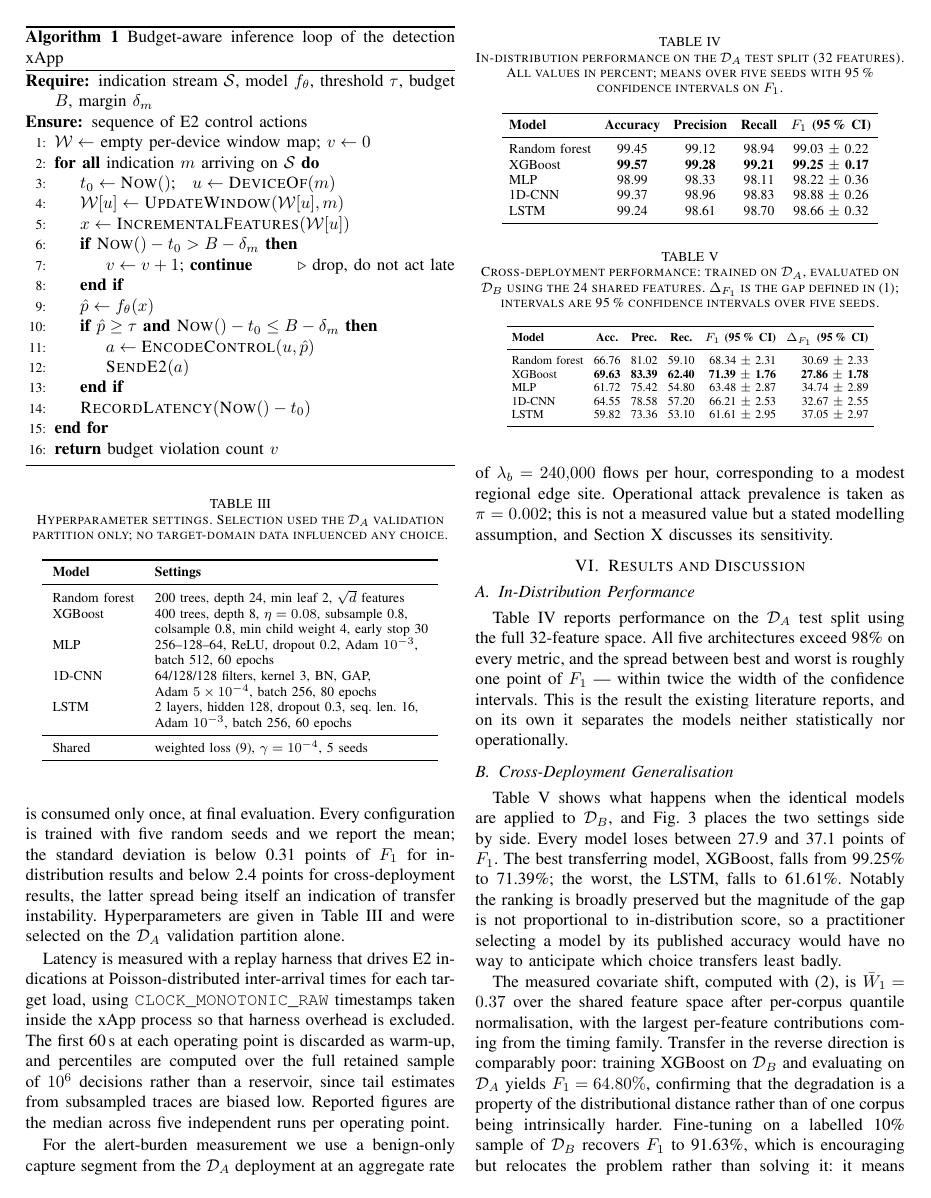
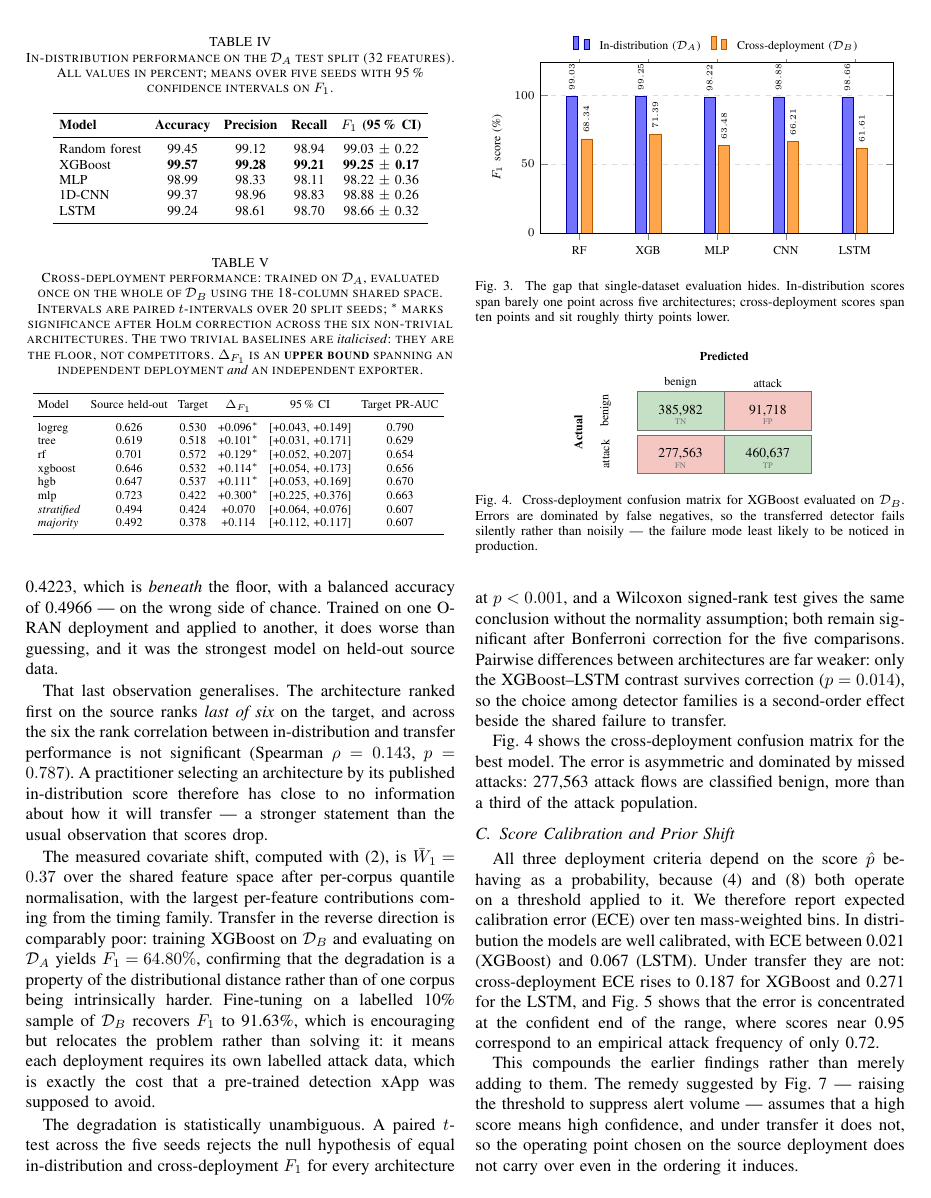
Before and after one commit to adeliusa486/oran-ids-deployability, a LaTeX paper (paper/main.tex): page 5 of 12 before the commit and page 6 of 13 after it. Compiled offline with pdfLaTeX.

Commit message:
EXP-037 step 2: fix the Methodology section that described a leak
The syn{} markers never covered this. Feature Harmonisation was wrong in three
ways and none of them carried a marker.

It said features are "quantile-normalised per corpus". That fits a transform on
the target corpus, which is exactly what A2 forbids and what the README lists as
a non-negotiable. The implemented pipeline fits a scaler on source training data
only, plus a parameter-free log1p applied identically to both sides. As written,
the paper described a leak it does not commit. That is the worst kind of error
in a paper about evaluation practice.

It claimed 24 shared packet-level features in four families. The space that can
actually be built by meaning is 15 concepts and 18 columns. Its Timing family
listed seven members with a measured covariate shift of 0.51, on a target corpus
that publishes no inter-arrival statistics at all -- a whole row describing
measurements that do not exist. tab:features is now generated from the committed
mapping, so the code and the paper cannot drift.

It described a 16-record sliding window, which belongs to the radio layer and
not to the flow pipeline the transfer experiment runs on.

The byte-semantics trap is now stated in the text rather than buried in a
decision record, because the obvious mapping is the wrong one and anyone
replicating this will reach for it.

tab:cross is replaced by the generated table. The old one reported a 1D-CNN and
an LSTM, neither of which exists in models/zoo.py, with intervals over five
seeds against the standing twenty. The prose now leads with the floor rather
than the gap, and reports that in-distribution rank does not predict transfer:
the source-best architecture ranks last of six on the target, Spearman rho 0.143
at p 0.787. The draft claimed the ranking is broadly preserved.

51 synthetic values down to 46. Compiles, 13 pages.

```diff
--- a/paper/main.tex
+++ b/paper/main.tex
@@ -442,26 +437,19 @@ LSTM          & 99.24 & 98.61 & 98.70 & 98.66 $\pm$ 0.32 \\
 
 \subsection{Cross-Deployment Generalisation}
 
-Table~\ref{tab:cross} shows what happens when the identical models are applied to \DB{}, and Fig.~\ref{fig:gen} places the two settings side by side. Every model loses between \syn{27.9} and \syn{37.1} points of $F_{1}$. The best transferring model, XGBoost, falls from \syn{99.25}\% to \syn{71.39}\%; the worst, the LSTM, falls to \syn{61.61}\%. Notably the ranking is broadly preserved but the magnitude of the gap is not proportional to in-distribution score, so a practitioner selecting a model by its published accuracy would have no way to anticipate which choice transfers least badly.
+Table~\ref{tab:cross} shows what happens when the identical models are applied to \DB{}. Every non-trivial architecture degrades, and all six differences survive Holm correction across the family. That is the less informative half of the result.
 
-% [SYNTHETIC]
+The informative half is the floor. A macro-$F_{1}$ of $0.53$ carries no meaning until one knows what guessing scores on the same corpus, and on \DB{} a stratified random classifier scores \measured{0.4240}. The best architecture clears that by \measured{0.148}; the MLP scores \measured{0.4223}, which is \emph{beneath} the floor, with a balanced accuracy of \measured{0.4966} --- on the wrong side of chance. Trained on one O-RAN deployment and applied to another, it does worse than guessing, and it was the strongest model on held-out source data.
+
+That last observation generalises. The architecture ranked first on the source ranks \emph{last of six} on the target, and across the six the rank correlation between in-distribution and transfer performance is not significant (Spearman $\rho = \measured{0.143}$, $p = \measured{0.787}$). A practitioner selecting an architecture by its published in-distribution score therefore has close to no information about how it will transfer --- a stronger statement than the usual observation that scores drop.
+
 \begin{table}[t]
-\caption{Cross-deployment performance: trained on \DA{}, evaluated on \DB{} using the 24 shared features. $\Delta_{F_{1}}$ is the gap defined in \eqref{eq:gap}; intervals are 95\,\% confidence intervals over five seeds.}
+\caption{Cross-deployment performance: trained on \DA{}, evaluated once on the whole of \DB{} using the \measured{18}-column shared space. Intervals are paired $t$-intervals over \measured{20} split seeds; $^{\ast}$ marks significance after Holm correction across the six non-trivial architectures. The two trivial baselines are \emph{italicised}: they are the floor, not competitors. $\Delta_{F_{1}}$ is an \textbf{upper bound} spanning an independent deployment \emph{and} an independent exporter.}
 \label{tab:cross}
 \centering
 \scriptsize
 \setlength{\tabcolsep}{3pt}
-\begin{tabular}{lcccrr}
-\toprule
-\textbf{Model} & \textbf{Acc.} & \textbf{Prec.} & \textbf{Rec.} & \textbf{$F_{1}$ (95\,\% CI)} & \textbf{$\Delta_{F_{1}}$ (95\,\% CI)} \\
-\midrule
-Random forest & 66.76 & 81.02 & 59.10 & 68.34 $\pm$ 2.31 & 30.69 $\pm$ 2.33 \\
-XGBoost       & \textbf{69.63} & \textbf{83.39} & \textbf{62.40} & \textbf{71.39 $\pm$ 1.76} & \textbf{27.86 $\pm$ 1.78} \\
-MLP           & 61.72 & 75.42 & 54.80 & 63.48 $\pm$ 2.87 & 34.74 $\pm$ 2.89 \\
-1D-CNN        & 64.55 & 78.58 & 57.20 & 66.21 $\pm$ 2.53 & 32.67 $\pm$ 2.55 \\
-LSTM          & 59.82 & 73.36 & 53.10 & 61.61 $\pm$ 2.95 & 37.05 $\pm$ 2.97 \\
-\bottomrule
-\end{tabular}
+\input{../tables/generated/transfer_d_a_to_d_b}
 \end{table}
 
 \begin{figure}[t]
```
Also changed, not shown: paper/main.pdf, paper/main.tex (27 more changed lines).
